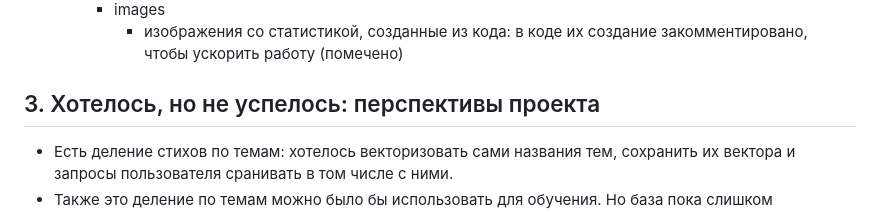
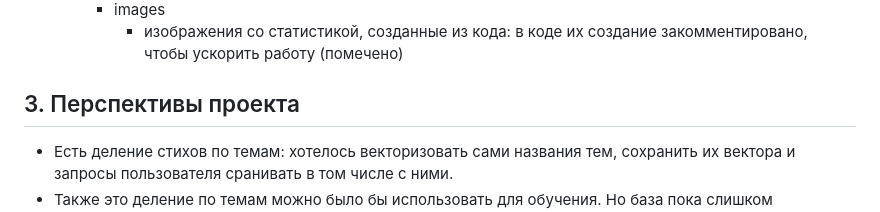
Before and after one commit to SovaSofya/project_flask, a Markdown page: README.md, the part around the change. Drawn GitHub-style.

```diff
--- a/README.md
+++ b/README.md
@@ -30,7 +30,7 @@ main:
     - images
       - изображения со статистикой, созданные из кода: в коде их создание закомментировано, чтобы ускорить работу (помечено)
 
-## 3. Хотелось, но не успелось: перспективы проекта
+## 3. Перспективы проекта
 - Есть деление стихов по темам: хотелось векторизовать сами названия тем, сохранить их вектора и запросы пользователя сранивать в том числе с ними.
 - Также это деление по темам можно было бы использовать для обучения. Но база пока слишком маленькая.
   - Базу можно сделать больше: добавить в неё ещё авторов и тем!
```
